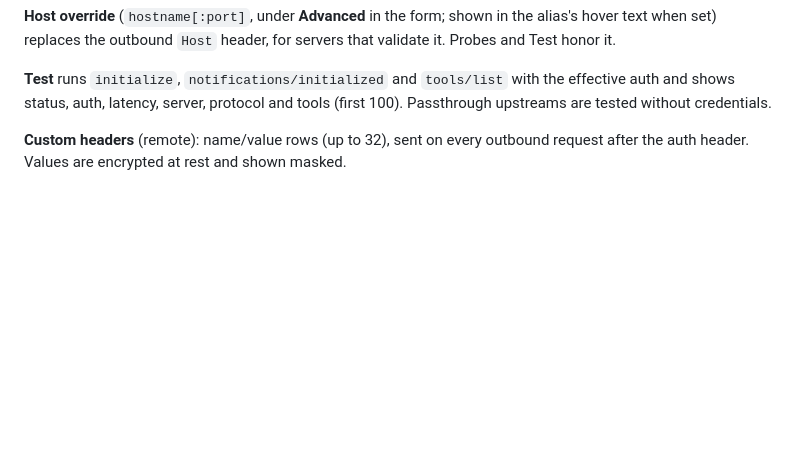
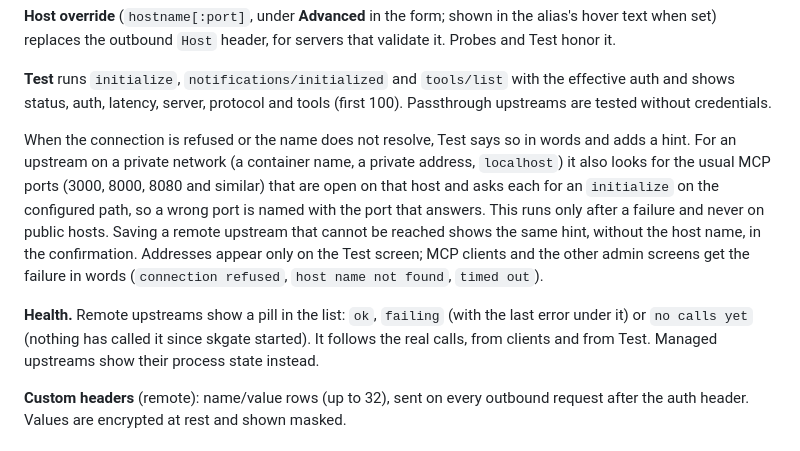
Before and after one commit to helv-io/skgate, a Markdown page: docs/mcp.md, the part around the change. Drawn GitHub-style; blank space fills up the shorter version.

Commit message:
Docs: Test hints for refused connections and the health pill

```diff
--- a/docs/mcp.md
+++ b/docs/mcp.md
@@ -28,6 +28,10 @@ Auto detection runs on save, on **detect**, and lazily on first use. 401/403 cou
 **Host override** (`hostname[:port]`, under **Advanced** in the form; shown in the alias's hover text when set) replaces the outbound `Host` header, for servers that validate it. Probes and Test honor it.
 
 **Test** runs `initialize`, `notifications/initialized` and `tools/list` with the effective auth and shows status, auth, latency, server, protocol and tools (first 100). Passthrough upstreams are tested without credentials.
+
+When the connection is refused or the name does not resolve, Test says so in words and adds a hint. For an upstream on a private network (a container name, a private address, `localhost`) it also looks for the usual MCP ports (3000, 8000, 8080 and similar) that are open on that host and asks each for an `initialize` on the configured path, so a wrong port is named with the port that answers. This runs only after a failure and never on public hosts. Saving a remote upstream that cannot be reached shows the same hint, without the host name, in the confirmation. Addresses appear only on the Test screen; MCP clients and the other admin screens get the failure in words (`connection refused`, `host name not found`, `timed out`).
+
+**Health.** Remote upstreams show a pill in the list: `ok`, `failing` (with the last error under it) or `no calls yet` (nothing has called it since skgate started). It follows the real calls, from clients and from Test. Managed upstreams show their process state instead.
 
 **Custom headers** (remote): name/value rows (up to 32), sent on every outbound request after the auth header. Values are encrypted at rest and shown masked.
 
```
